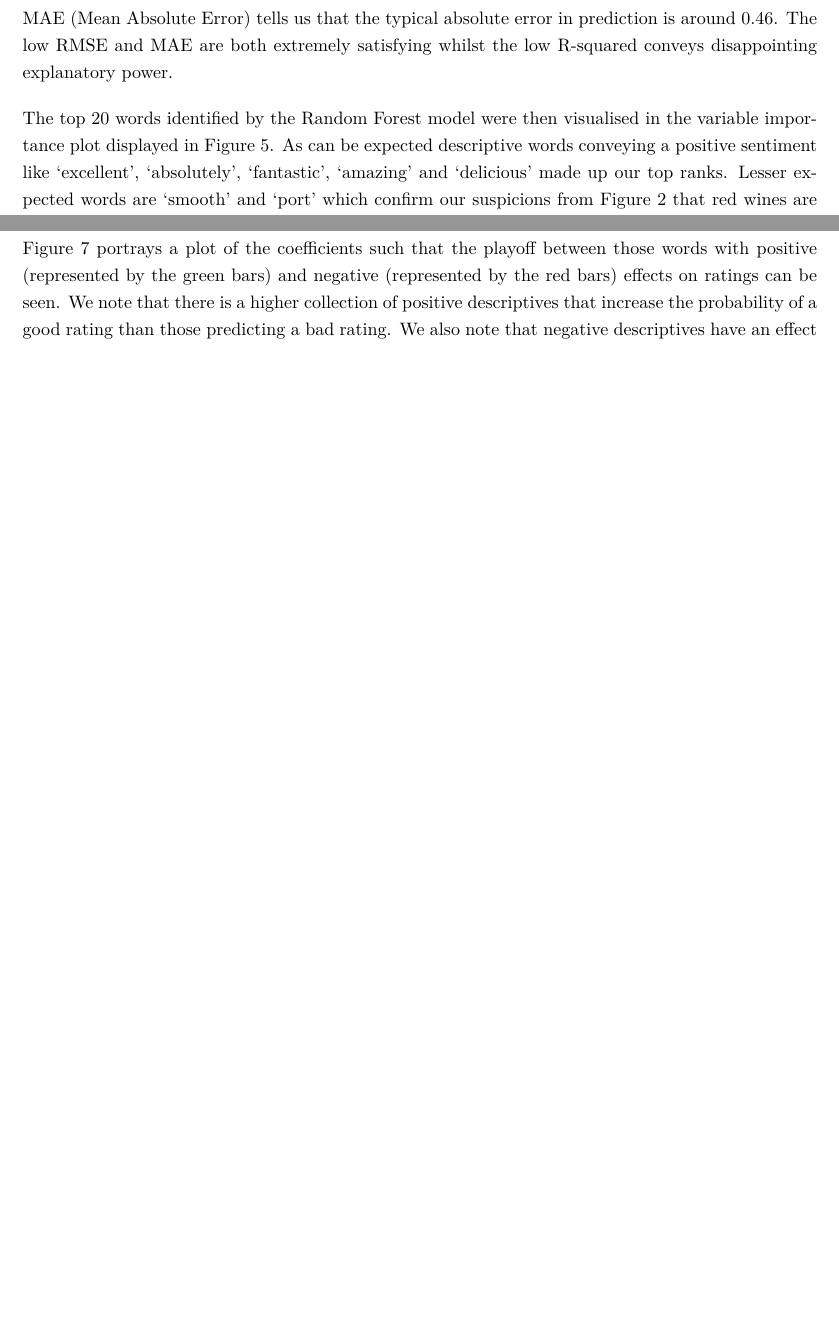
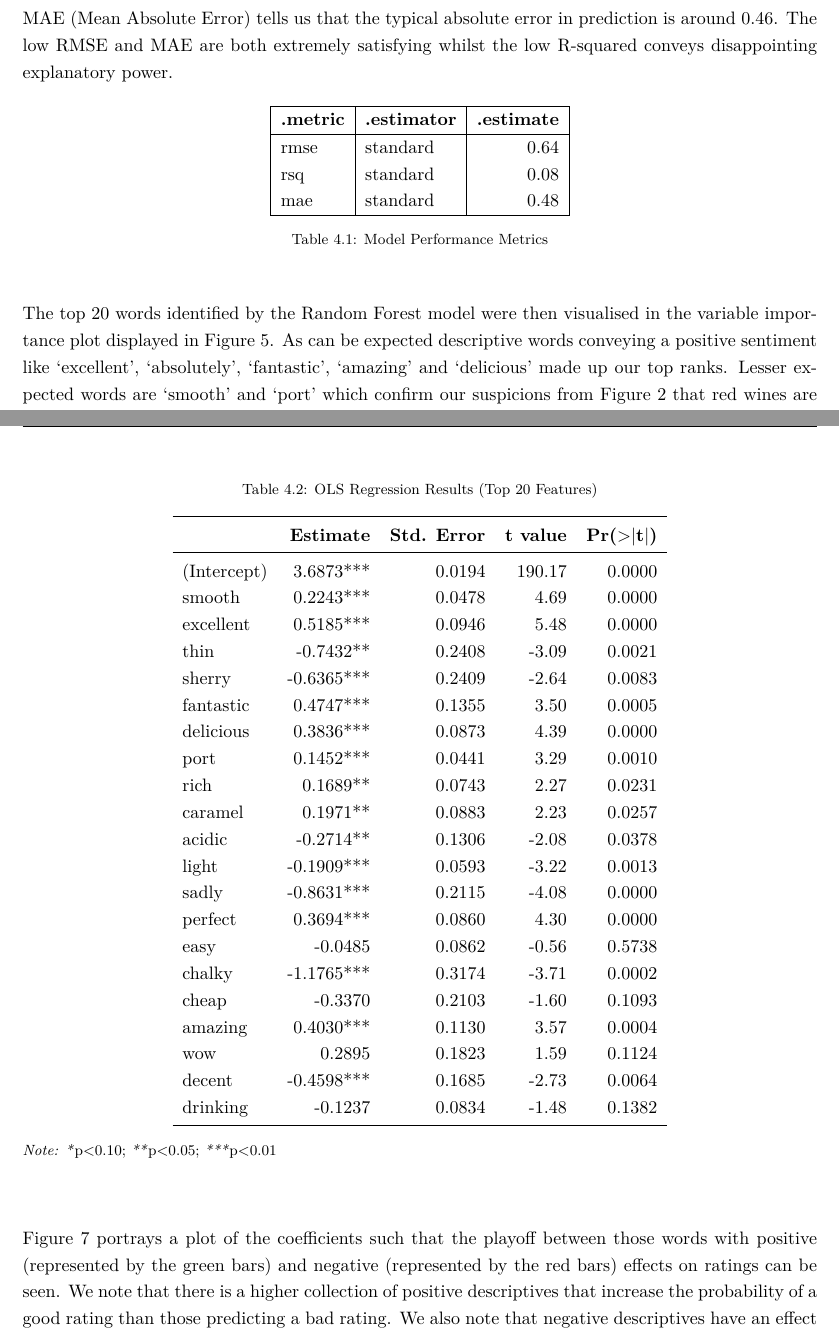
Before and after one commit to talyahgreyling/Data_Science_Project_23761067_GitHub, an R Markdown document (Paper_23761067.Rmd): two parts of pages 11 and 12 of 15 before the commit and two parts of pages 11 and 14 of 17 after it, joined at a grey line, cut so that both start at the same text, the shorter picture padded with empty space. The pictures show the output file Paper_23761067.pdf that the author committed with the source.

Commit message:
Final Tables

```diff
--- a/Paper_23761067.Rmd
+++ b/Paper_23761067.Rmd
@@ -202,3 +204,14 @@ The final model was then fit on the full training set with the optimal hyper-par
+\hline
+\textbf{.metric} & \textbf{.estimator} & \textbf{.estimate} \\
+\hline
+rmse & standard & 0.64 \\
+rsq  & standard & 0.08 \\
+mae  & standard & 0.48 \\
+\hline
+\end{tabular}
+\caption{Model Performance Metrics}
+\label{tab:model_metrics}
+\end{table}
 
 The top 20 words identified by the Random Forest model were then visualised in the variable importance plot displayed in Figure 5. As can be expected descriptive words conveying a positive sentiment like 'excellent', 'absolutely', 'fantastic', 'amazing' and 'delicious' made up our top ranks. Lesser expected words are 'smooth' and 'port' which confirm our suspicions from Figure 2 that red wines are better associated with high ratings than white wines. Furthermore, Figure 6 depicts a word cloud of the top 50 words in reviews identified by the Random Forest model where further positive descriptives like 'wonderful', 'beautiful', 'bliss', 'brilliant', 'elegant' and 'stunning' can be found.
 
@@ -217,7 +230,41 @@ include_graphics("writeup/fig6.png")
 
 During the second step ratings were regressed on the top 20 words identified by the Random Forest model during step 1, to calculate coefficients and standard errors and inspect the significance of these words in predicting high ratings. These regression results are summarised in Table 4 and we can see that, to our satisfaction, most of the coefficients display with great significance at even the 0% level. We see that the probability of receiving a good rating increases by 50% when the word 'excellent' is used in a review, but reduces by 168% when the word 'bland' is included. Interestingly, 'port' is the only word describing a vintage that makes it into the top 20 tokens. This once again hints to an overall preference for red above white wine, but could also be due to the concentration of wines made in our sample of Calitzdrop.
 
-<!-- \input{table4.tex} -->
+\begin{table}[ht]
+\centering
+\caption{OLS Regression Results (Top 20 Features)}
+\label{tab:ols_results}
+\begin{tabular}{lrrrr}
+\toprule
+\textbf{} & \textbf{Estimate} & \textbf{Std. Error} & \textbf{t value} & \textbf{Pr($>$$|$t$|$)} \\
+\midrule
+(Intercept) & 3.6873*** & 0.0194 & 190.17 & 0.0000 \\
+smooth      & 0.2243*** & 0.0478 & 4.69   & 0.0000 \\
+excellent   & 0.5185*** & 0.0946 & 5.48   & 0.0000 \\
+thin        & -0.7432** & 0.2408 & -3.09 & 0.0021 \\
+sherry      & -0.6365*** & 0.2409 & -2.64 & 0.0083 \\
+fantastic   & 0.4747*** & 0.1355 & 3.50   & 0.0005 \\
+delicious   & 0.3836*** & 0.0873 & 4.39   & 0.0000 \\
+port        & 0.1452*** & 0.0441 & 3.29   & 0.0010 \\
+rich        & 0.1689** & 0.0743 & 2.27   & 0.0231 \\
+caramel     & 0.1971** & 0.0883 & 2.23   & 0.0257 \\
+acidic      & -0.2714** & 0.1306 & -2.08 & 0.0378 \\
+light       & -0.1909*** & 0.0593 & -3.22 & 0.0013 \\
+sadly       & -0.8631*** & 0.2115 & -4.08 & 0.0000 \\
+perfect     & 0.3694*** & 0.0860 & 4.30   & 0.0000 \\
+easy        & -0.0485 & 0.0862 & -0.56 & 0.5738 \\
+chalky      & -1.1765*** & 0.3174 & -3.71 & 0.0002 \\
+cheap       & -0.3370 & 0.2103 & -1.60 & 0.1093 \\
+amazing     & 0.4030*** & 0.1130 & 3.57   & 0.0004 \\
+wow         & 0.2895 & 0.1823 & 1.59   & 0.1124 \\
+decent      & -0.4598*** & 0.1685 & -2.73 & 0.0064 \\
+drinking    & -0.1237 & 0.0834 & -1.48 & 0.1382 \\
+\bottomrule
+\end{tabular}
+\begin{flushleft}
+\footnotesize\textit{Note:} \textit{*}p$<$0.10; \textit{**}p$<$0.05; \textit{***}p$<$0.01
+\end{flushleft}
+\end{table}
 
 Figure 7 portrays a plot of the coefficients such that the playoff between those words with positive (represented by the green bars) and negative (represented by the red bars) effects on ratings can be seen. We note that there is a higher collection of positive descriptives that increase the probability of a good rating than those predicting a bad rating. We also note that negative descriptives have an effect of a greater magnitude in reducing the probability of a good rating than the positive descriptives have of increasing a good rating. This can be attributed to humankind's tendency to display loss aversion where a loss (buying a bad wine) is valued at a greater magnitude than a gain (buying a good wine) of a similar size.
 
```
Also changed, not shown: Readme_23761067.Rmd (+20 -6 lines), Paper_23761067.pdf, Paper_23761067.tex, Readme_23761067.html, Paper_23761067.Rmd (4 more changed lines), 1 other file.
